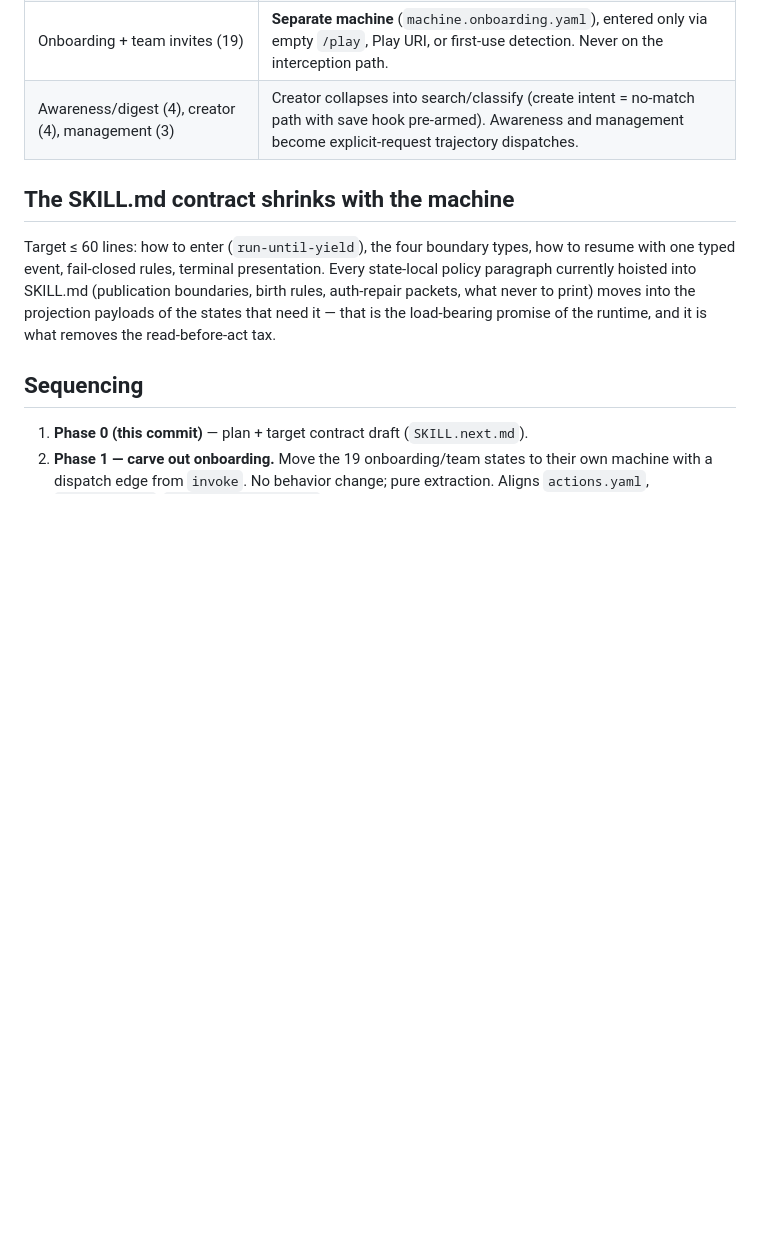
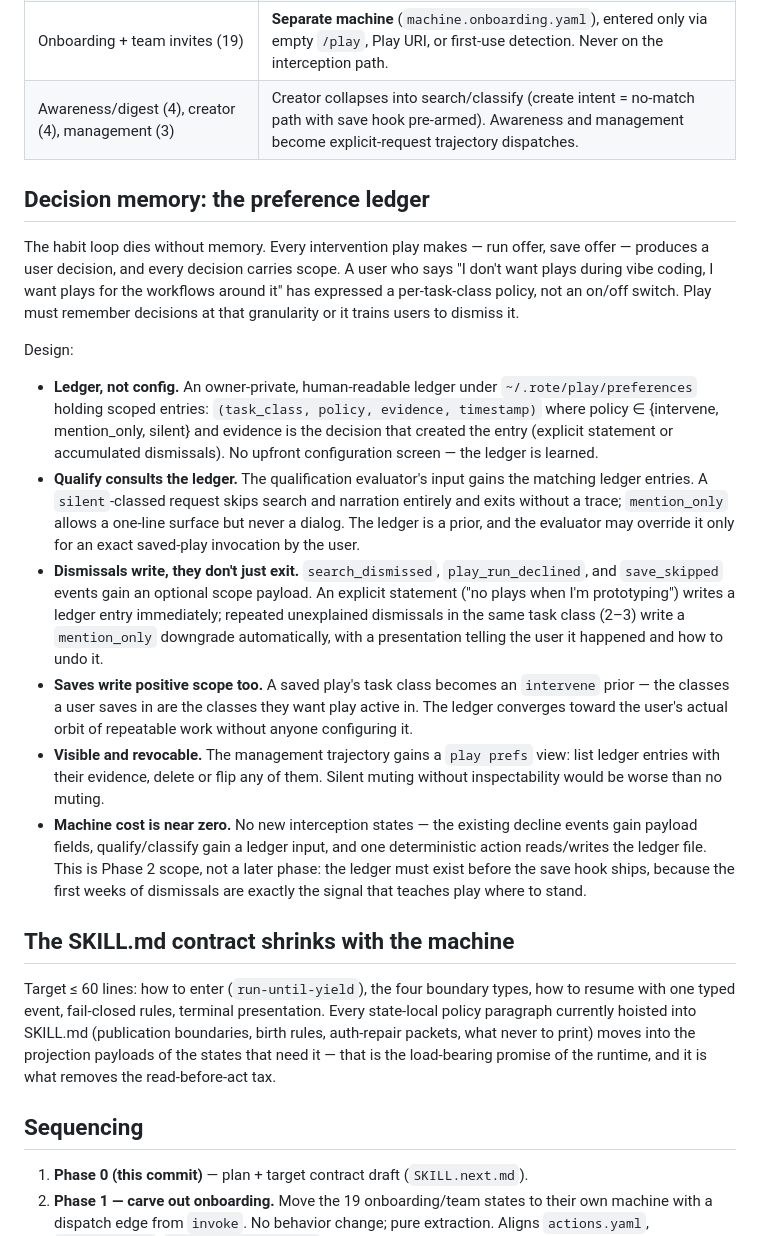
Before and after one commit to modiqo/play, a Markdown page: docs/reduction/PLAN.md, the part around the change. Drawn GitHub-style; blank space fills up the shorter version.

Commit message:
docs: add scoped preference ledger to reduction plan

```diff
--- a/docs/reduction/PLAN.md
+++ b/docs/reduction/PLAN.md
@@ -74,6 +74,48 @@ adequacy, outcome verification, and the new save-worthiness judgment.
 | Onboarding + team invites (19) | **Separate machine** (`machine.onboarding.yaml`), entered only via empty `/play`, Play URI, or first-use detection. Never on the interception path. |
 | Awareness/digest (4), creator (4), management (3) | Creator collapses into search/classify (create intent = no-match path with save hook pre-armed). Awareness and management become explicit-request trajectory dispatches. |
 
+## Decision memory: the preference ledger
+
+The habit loop dies without memory. Every intervention play makes — run offer,
+save offer — produces a user decision, and every decision carries scope. A user
+who says "I don't want plays during vibe coding, I want plays for the workflows
+around it" has expressed a per-task-class policy, not an on/off switch. Play
+must remember decisions at that granularity or it trains users to dismiss it.
+
+Design:
+
+- **Ledger, not config.** An owner-private, human-readable ledger under
+  `~/.rote/play/preferences` holding scoped entries:
+  `(task_class, policy, evidence, timestamp)` where policy ∈
+  {intervene, mention_only, silent} and evidence is the decision that created
+  the entry (explicit statement or accumulated dismissals). No upfront
+  configuration screen — the ledger is learned.
+- **Qualify consults the ledger.** The qualification evaluator's input gains
+  the matching ledger entries. A `silent`-classed request skips search and
+  narration entirely and exits without a trace; `mention_only` allows a
+  one-line surface but never a dialog. The ledger is a prior, and the
+  evaluator may override it only for an exact saved-play invocation by the
+  user.
+- **Dismissals write, they don't just exit.** `search_dismissed`,
+  `play_run_declined`, and `save_skipped` events gain an optional scope
+  payload. An explicit statement ("no plays when I'm prototyping") writes a
+  ledger entry immediately; repeated unexplained dismissals in the same task
+  class (2–3) write a `mention_only` downgrade automatically, with a
+  presentation telling the user it happened and how to undo it.
+- **Saves write positive scope too.** A saved play's task class becomes an
+  `intervene` prior — the classes a user saves in are the classes they want
+  play active in. The ledger converges toward the user's actual orbit of
+  repeatable work without anyone configuring it.
+- **Visible and revocable.** The management trajectory gains a `play prefs`
+  view: list ledger entries with their evidence, delete or flip any of them.
+  Silent muting without inspectability would be worse than no muting.
+- **Machine cost is near zero.** No new interception states — the existing
+  decline events gain payload fields, qualify/classify gain a ledger input,
+  and one deterministic action reads/writes the ledger file. This is Phase 2
+  scope, not a later phase: the ledger must exist before the save hook ships,
+  because the first weeks of dismissals are exactly the signal that teaches
+  play where to stand.
+
 ## The SKILL.md contract shrinks with the machine
 
 Target ≤ 60 lines: how to enter (`run-until-yield`), the four boundary types,
```
